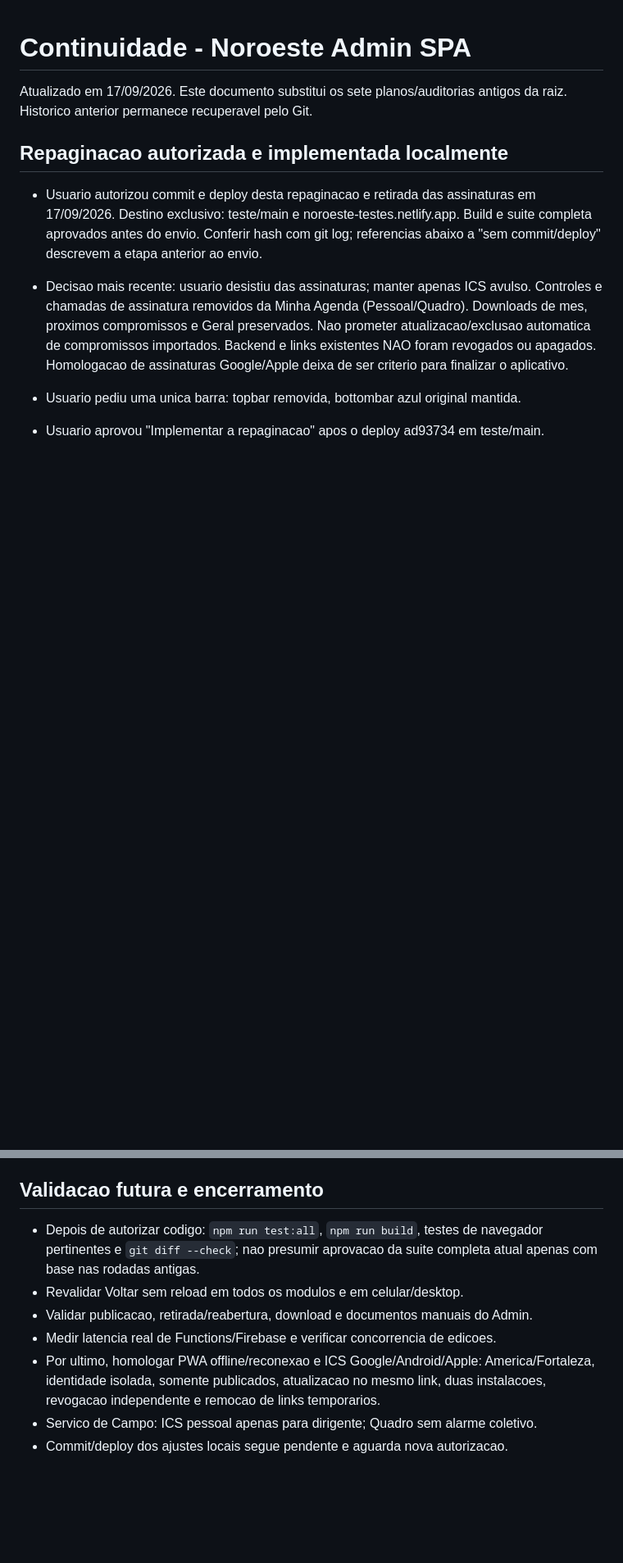
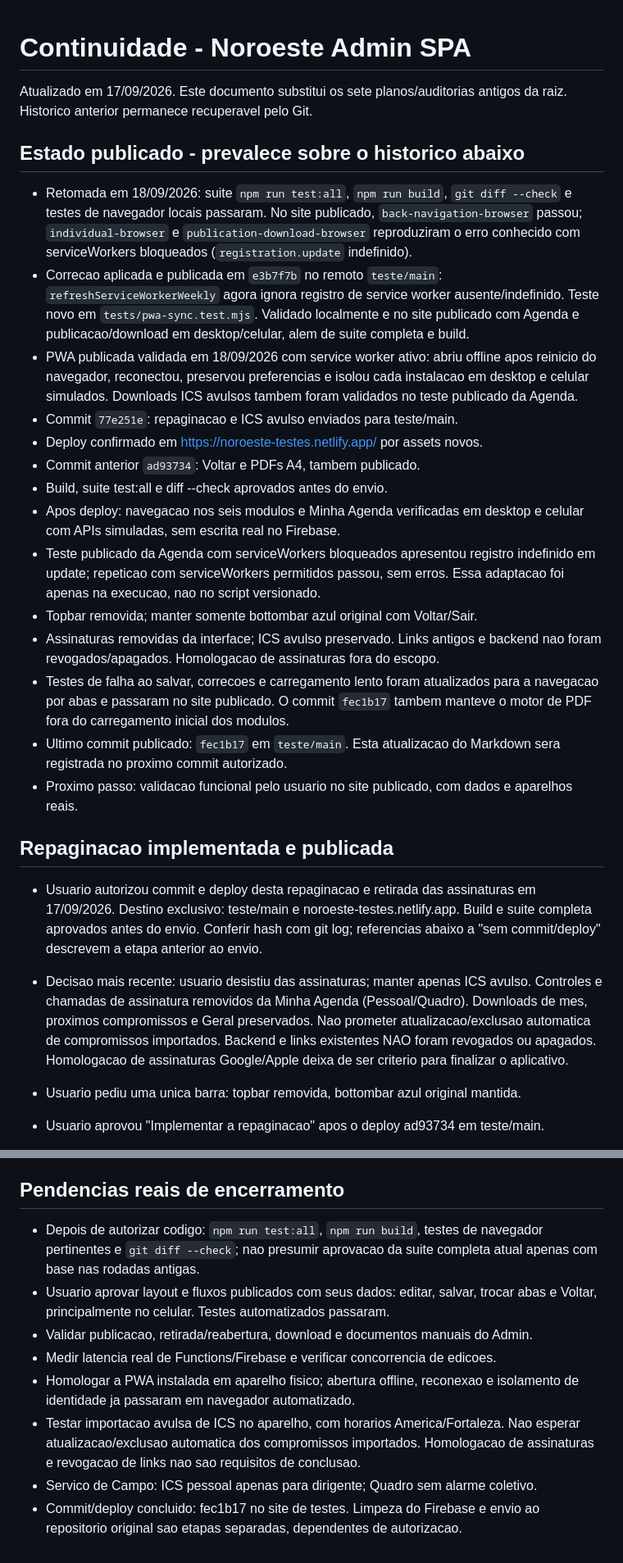
Before and after one commit to eliaudreysantos-boop/Admin-Noroeste, a Markdown page: CONTINUIDADE.md, 2 parts joined by grey strips. Shown at 82% size. Drawn GitHub-style; blank space fills up the shorter version.

Commit message:
docs: record test deployment status

```diff
--- a/CONTINUIDADE.md
+++ b/CONTINUIDADE.md
@@ -3,7 +3,43 @@
 Atualizado em 17/09/2026. Este documento substitui os sete planos/auditorias
 antigos da raiz. Historico anterior permanece recuperavel pelo Git.
 
-## Repaginacao autorizada e implementada localmente
+## Estado publicado - prevalece sobre o historico abaixo
+
+- Retomada em 18/09/2026: suite `npm run test:all`, `npm run build`,
+  `git diff --check` e testes de navegador locais passaram. No site publicado,
+  `back-navigation-browser` passou; `individual-browser` e
+  `publication-download-browser` reproduziram o erro conhecido com
+  serviceWorkers bloqueados (`registration.update` indefinido).
+- Correcao aplicada e publicada em `e3b7f7b` no remoto `teste/main`:
+  `refreshServiceWorkerWeekly` agora ignora registro de service worker
+  ausente/indefinido. Teste novo em `tests/pwa-sync.test.mjs`. Validado
+  localmente e no site publicado com Agenda e publicacao/download em
+  desktop/celular, alem de suite completa e build.
+- PWA publicada validada em 18/09/2026 com service worker ativo: abriu offline
+  apos reinicio do navegador, reconectou, preservou preferencias e isolou cada
+  instalacao em desktop e celular simulados. Downloads ICS avulsos tambem foram
+  validados no teste publicado da Agenda.
+- Commit `77e251e`: repaginacao e ICS avulso enviados para teste/main.
+- Deploy confirmado em https://noroeste-testes.netlify.app/ por assets novos.
+- Commit anterior `ad93734`: Voltar e PDFs A4, tambem publicado.
+- Build, suite test:all e diff --check aprovados antes do envio.
+- Apos deploy: navegacao nos seis modulos e Minha Agenda verificadas em desktop
+  e celular com APIs simuladas, sem escrita real no Firebase.
+- Teste publicado da Agenda com serviceWorkers bloqueados apresentou registro
+  indefinido em update; repeticao com serviceWorkers permitidos passou, sem
+  erros. Essa adaptacao foi apenas na execucao, nao no script versionado.
+- Topbar removida; manter somente bottombar azul original com Voltar/Sair.
+- Assinaturas removidas da interface; ICS avulso preservado. Links antigos e
+  backend nao foram revogados/apagados. Homologacao de assinaturas fora do escopo.
+- Testes de falha ao salvar, correcoes e carregamento lento foram atualizados
+  para a navegacao por abas e passaram no site publicado. O commit `fec1b17`
+  tambem manteve o motor de PDF fora do carregamento inicial dos modulos.
+- Ultimo commit publicado: `fec1b17` em `teste/main`. Esta atualizacao do
+  Markdown sera registrada no proximo commit autorizado.
+- Proximo passo: validacao funcional pelo usuario no site publicado, com dados
+  e aparelhos reais.
+
+## Repaginacao implementada e publicada
 
 - Usuario autorizou commit e deploy desta repaginacao e retirada das assinaturas
   em 17/09/2026. Destino exclusivo: teste/main e noroeste-testes.netlify.app.
@@ -163,16 +201,20 @@ antigos da raiz. Historico anterior permanece recuperavel pelo Git.
   enviar a terceiros. Importacao futura exige backup fresco, escopo e aprovacao;
   mesclar nao remove ramos ausentes, substituir raiz pode perder dados recentes.
 
-## Validacao futura e encerramento
+## Pendencias reais de encerramento
 
 - Depois de autorizar codigo: `npm run test:all`, `npm run build`, testes de
   navegador pertinentes e `git diff --check`; nao presumir aprovacao da suite
   completa atual apenas com base nas rodadas antigas.
-- Revalidar Voltar sem reload em todos os modulos e em celular/desktop.
+- Usuario aprovar layout e fluxos publicados com seus dados: editar, salvar,
+  trocar abas e Voltar, principalmente no celular. Testes automatizados passaram.
 - Validar publicacao, retirada/reabertura, download e documentos manuais do Admin.
 - Medir latencia real de Functions/Firebase e verificar concorrencia de edicoes.
-- Por ultimo, homologar PWA offline/reconexao e ICS Google/Android/Apple:
-  America/Fortaleza, identidade isolada, somente publicados, atualizacao no mesmo
-  link, duas instalacoes, revogacao independente e remocao de links temporarios.
+- Homologar a PWA instalada em aparelho fisico; abertura offline, reconexao e
+  isolamento de identidade ja passaram em navegador automatizado.
+- Testar importacao avulsa de ICS no aparelho, com horarios America/Fortaleza.
+  Nao esperar atualizacao/exclusao automatica dos compromissos importados.
+  Homologacao de assinaturas e revogacao de links nao sao requisitos de conclusao.
 - Servico de Campo: ICS pessoal apenas para dirigente; Quadro sem alarme coletivo.
-- Commit/deploy dos ajustes locais segue pendente e aguarda nova autorizacao.
+- Commit/deploy concluido: fec1b17 no site de testes. Limpeza do Firebase e envio
+  ao repositorio original sao etapas separadas, dependentes de autorizacao.
```
Also changed, not shown: other parts of CONTINUIDADE.md (+13 -11 lines).
